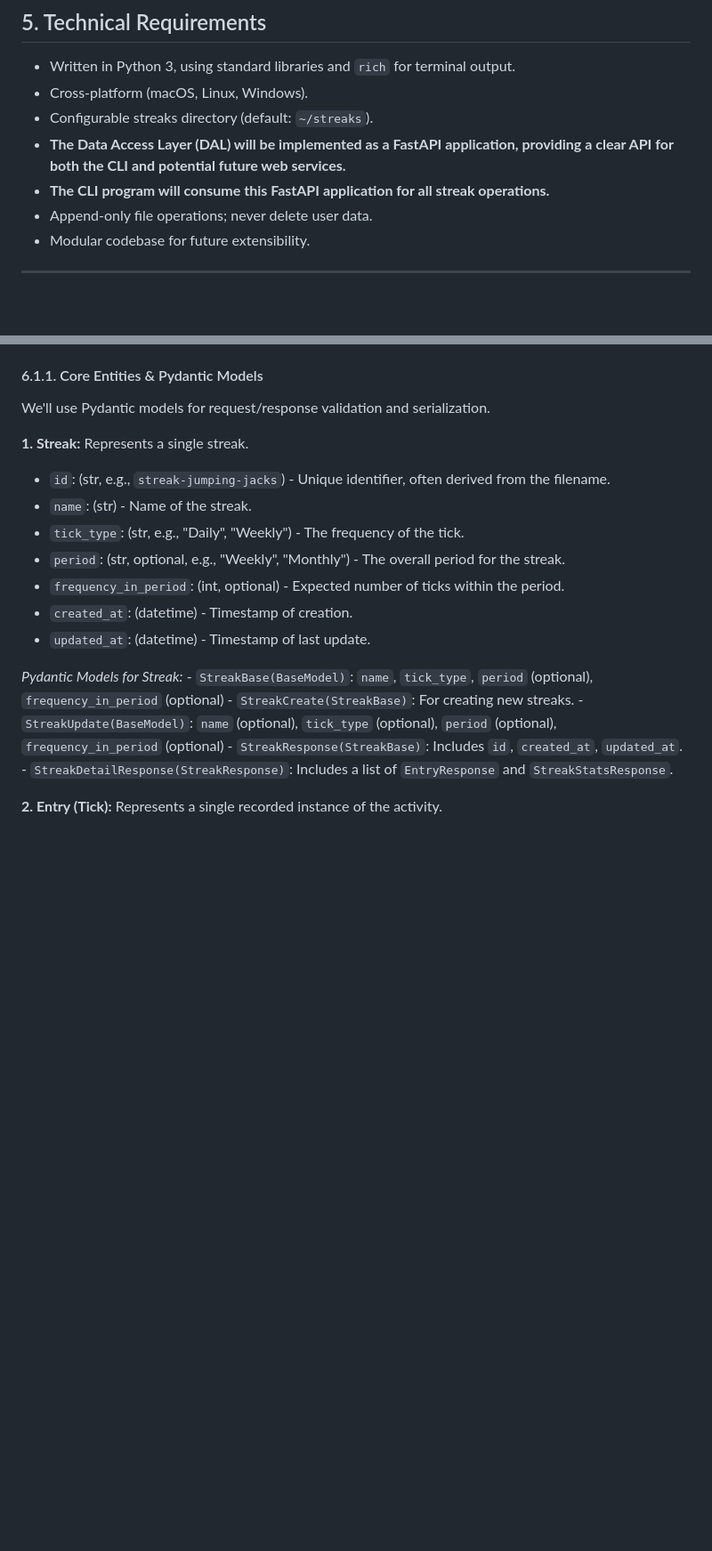
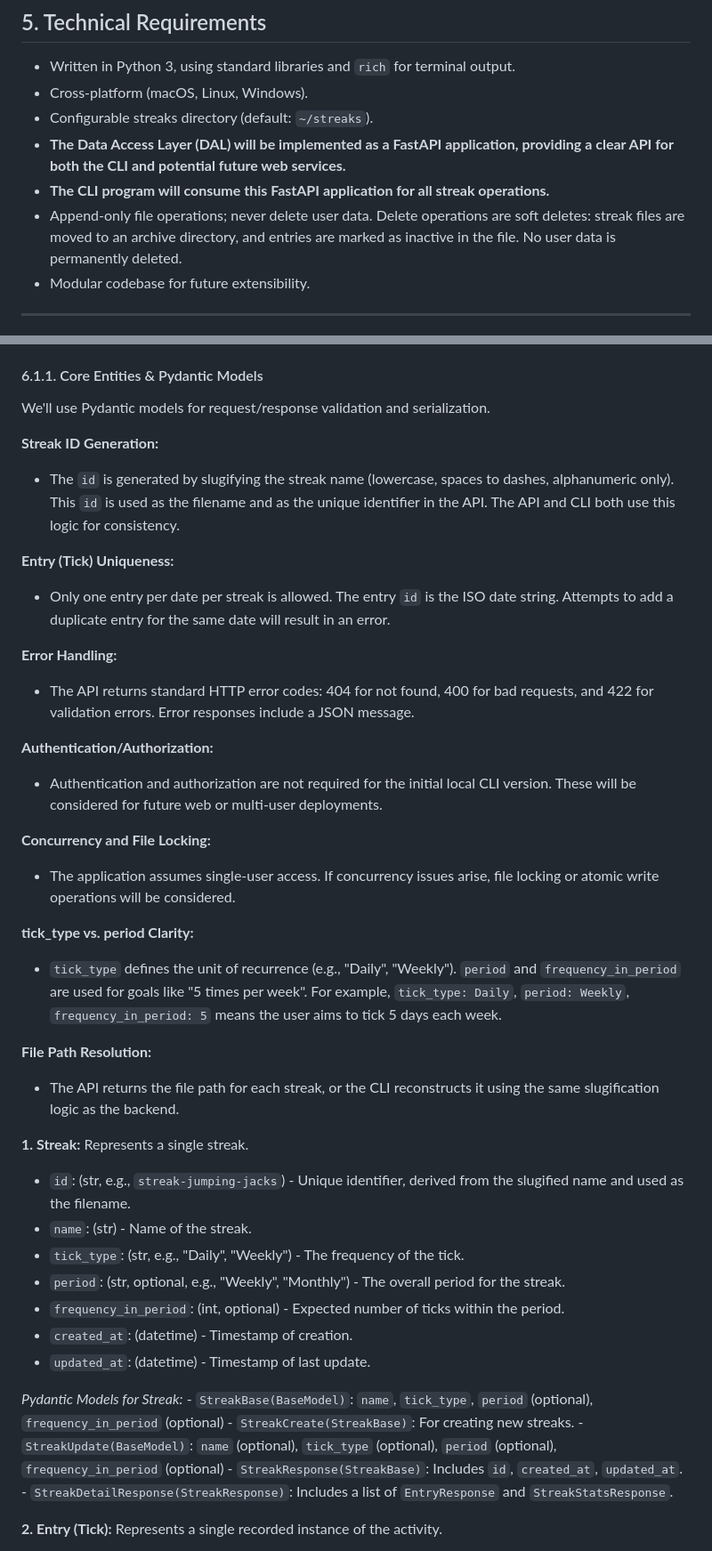
Before and after one commit to abhishekmishra/streak-dot-txt, a Markdown page: prd.md, 2 parts joined by grey strips. Shown at 89% size. Drawn GitHub-style; blank space fills up the shorter version.

Commit message:
changes after review

```diff
--- a/prd.md
+++ b/prd.md
@@ -58,7 +58,7 @@ frequency: 5     # Optional, e.g., 5 times per period
 - Configurable streaks directory (default: `~/streaks`).
 - **The Data Access Layer (DAL) will be implemented as a FastAPI application, providing a clear API for both the CLI and potential future web services.**
 - **The CLI program will consume this FastAPI application for all streak operations.**
-- Append-only file operations; never delete user data.
+- Append-only file operations; never delete user data. Delete operations are soft deletes: streak files are moved to an archive directory, and entries are marked as inactive in the file. No user data is permanently deleted.
 - Modular codebase for future extensibility.
 
 ---
@@ -73,8 +73,29 @@ The Data Access Layer (DAL) will be implemented as a FastAPI application. This A
 
 We'll use Pydantic models for request/response validation and serialization.
 
+**Streak ID Generation:**
+- The `id` is generated by slugifying the streak name (lowercase, spaces to dashes, alphanumeric only). This `id` is used as the filename and as the unique identifier in the API. The API and CLI both use this logic for consistency.
+
+**Entry (Tick) Uniqueness:**
+- Only one entry per date per streak is allowed. The entry `id` is the ISO date string. Attempts to add a duplicate entry for the same date will result in an error.
+
+**Error Handling:**
+- The API returns standard HTTP error codes: 404 for not found, 400 for bad requests, and 422 for validation errors. Error responses include a JSON message.
+
+**Authentication/Authorization:**
+- Authentication and authorization are not required for the initial local CLI version. These will be considered for future web or multi-user deployments.
+
+**Concurrency and File Locking:**
+- The application assumes single-user access. If concurrency issues arise, file locking or atomic write operations will be considered.
+
+**tick_type vs. period Clarity:**
+- `tick_type` defines the unit of recurrence (e.g., "Daily", "Weekly"). `period` and `frequency_in_period` are used for goals like "5 times per week". For example, `tick_type: Daily`, `period: Weekly`, `frequency_in_period: 5` means the user aims to tick 5 days each week.
+
+**File Path Resolution:**
+- The API returns the file path for each streak, or the CLI reconstructs it using the same slugification logic as the backend.
+
 **1. Streak:** Represents a single streak.
-   - `id`: (str, e.g., `streak-jumping-jacks`) - Unique identifier, often derived from the filename.
+   - `id`: (str, e.g., `streak-jumping-jacks`) - Unique identifier, derived from the slugified name and used as the filename.
    - `name`: (str) - Name of the streak.
    - `tick_type`: (str, e.g., "Daily", "Weekly") - The frequency of the tick.
    - `period`: (str, optional, e.g., "Weekly", "Monthly") - The overall period for the streak.
```
